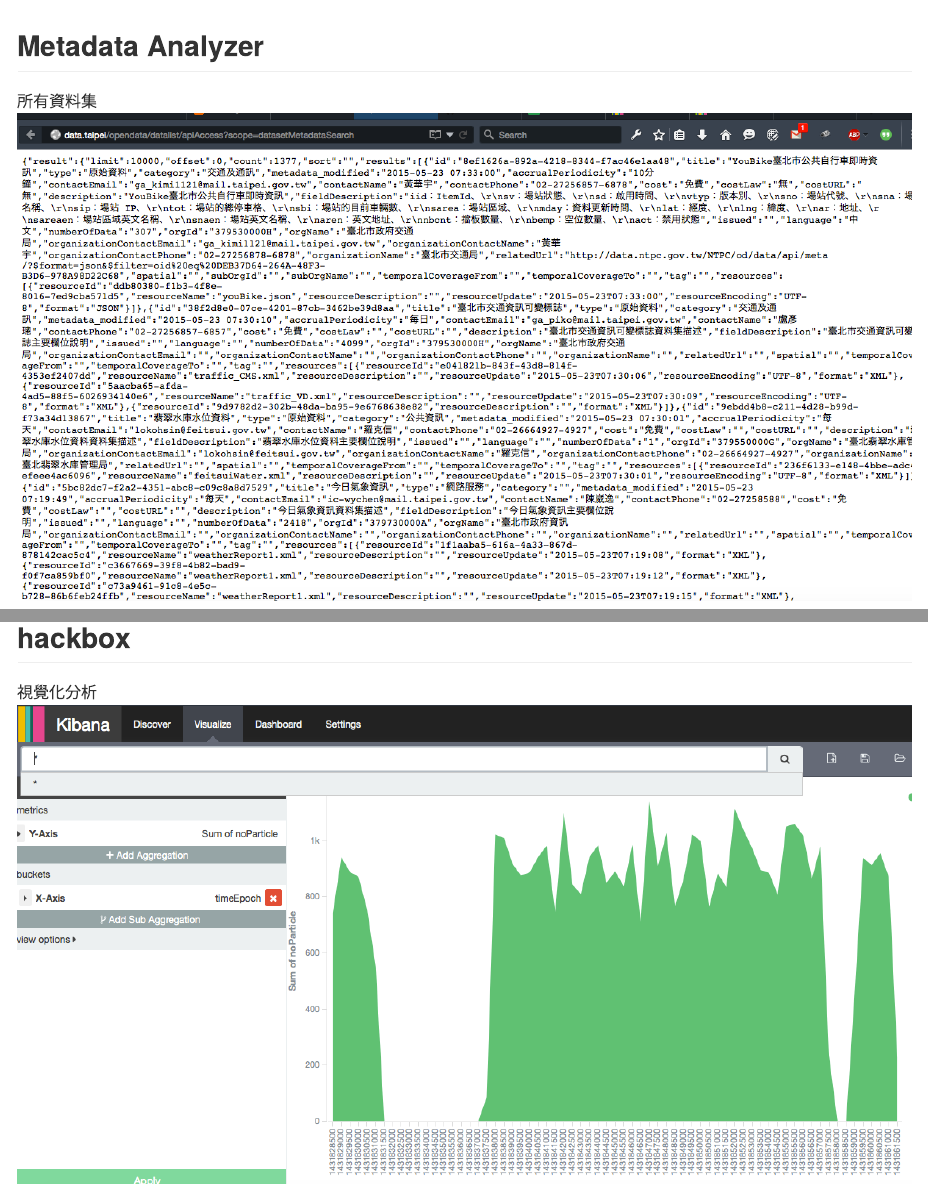
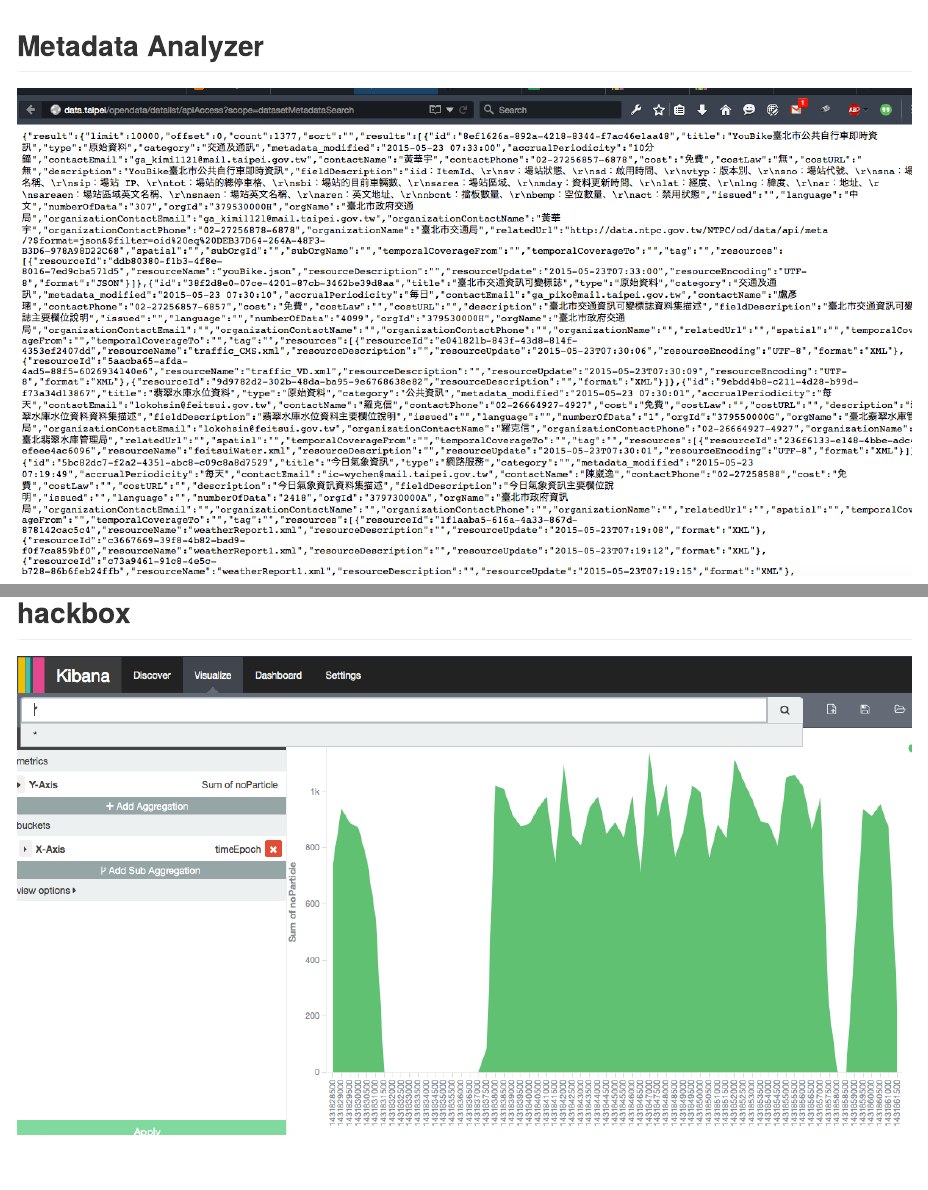
Before and after one commit to suensummit/hackTaipeiData, an R Markdown document (index.Rmd): the page in a window 1100 px wide, from its top, and a second part further down, joined at a grey line. The pictures show the output file index.md that the author committed with the source, drawn offline in the style of GitHub; long lines of code are wrapped.

Commit message:
publishing deck

```diff
--- a/index.Rmd
+++ b/index.Rmd
@@ -13,7 +13,6 @@
 
 ## Metadata Analyzer
 
-所有資料集
 ![](assets/img/allmeta.png)
 
 ---
@@ -72,5 +71,4 @@
 
 ## hackbox
 
-視覺化分析
 ![](assets/img/vizdemo.png)
```
Also changed, not shown: index.html, index.md.
